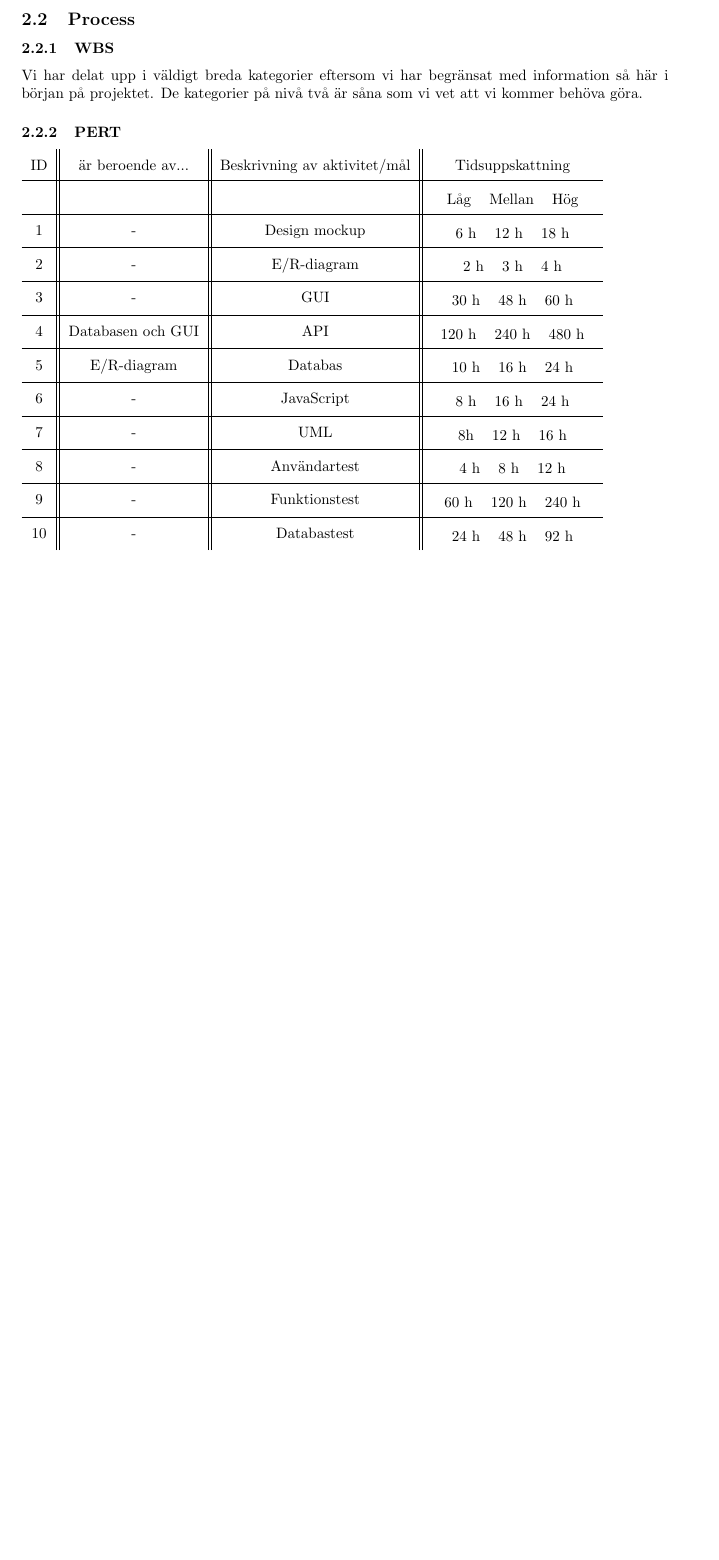
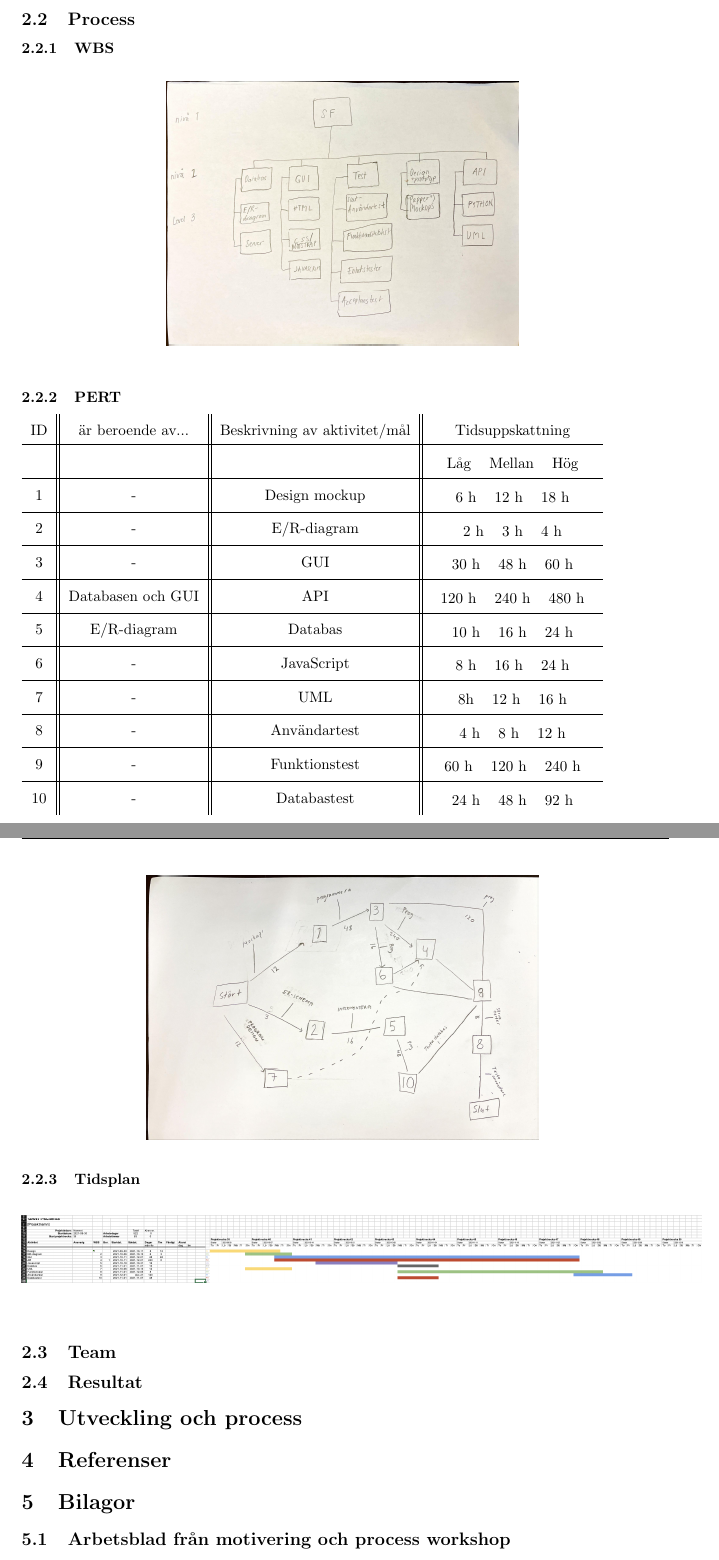
Before and after one commit to Sjofil/HASAB-IDA3, a LaTeX document (Processrapport/Processrapport/main.tex): part of page 4 of 4 before the commit and two parts of pages 5 and 6 of 8 after it, the two joined at a grey line, cut so that both start at the same text, the shorter picture padded with empty space. Compiled offline with pdfLaTeX.

Commit message:
Uppdaterad processrapport med bilder
Uppdaterade processrapporten med bilder från workshopen

```diff
--- a/Processrapport/Processrapport.tex
+++ b/Processrapport/Processrapport/main.tex
@@ -86,24 +86,19 @@
 % ----- SKRIV UNDER VARJE TITEL ----- %
 \section{Analys}
 \subsection{Målbild}
-\subsection{Process}
-\subsubsection{WBS}
-
-Vi har delat upp i väldigt breda kategorier eftersom vi har begränsat med information så här i början på projektet. De kategorier på nivå två är såna som vi vet att vi kommer behöva göra.
-
-\subsubsection{PERT}
 
 
 
 
-
-
-
-
-
-
-
-
+\newpage
+\subsection{Process}
+\subsubsection{WBS}
+\begin{figure}[htp]
+    \centering
+    \includegraphics[width = 175px,angle=90]{WBS.jpg}
+    \label{fig:24}
+\end{figure}
+\subsubsection{PERT}
 \begin{tabular}{c||c||c||c}
     ID & är beroende av... & Beskrivning av aktivitet/mål & Tidsuppskattning \\
    \hline
@@ -175,9 +170,23 @@ Vi har delat upp i väldigt breda kategorier eftersom vi har begränsat med info
 
                         \end{tabular}
   \\
+
 \end{tabular}
 
-\end{document}
+\\
+\begin{figure}[htp]
+    \centering
+    \includegraphics[width = 175px, angle=90]{Pert.jpg}
+    \label{fig:24}
+\end{figure}
+
+\subsubsection{Tidsplan}
+
+\begin{figure}[htp]
+    \centering
+    \includegraphics[width = 450px]{Gant.png}
+    \label{fig:24}
+\end{figure}
 
 \subsection{Team}
 \subsection{Resultat}
@@ -191,3 +197,4 @@ Vi har delat upp i väldigt breda kategorier eftersom vi har begränsat med info
 \section{Referenser}
 
 \section{Bilagor}
+\subsection{Arbetsblad från motivering och process workshop}
```
Also changed, not shown: Processrapport/Processrapport.pdf (added), Processrapport/Processrapport/Elev.jpg (added), Processrapport/Processrapport/Gant.png (added), Processrapport/Processrapport/KS.jpg (added), Processrapport/Processrapport/MP.jpg (added), Processrapport/Processrapport/Pert.jpg (added), Processrapport/Processrapport/SM.jpg (added), Processrapport/Processrapport/WBS.jpg (added), Processrapport/Processrapport/main.tex (34 more changed lines).
